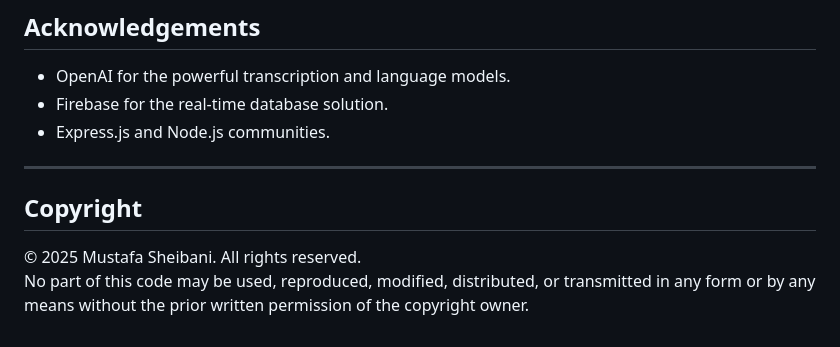
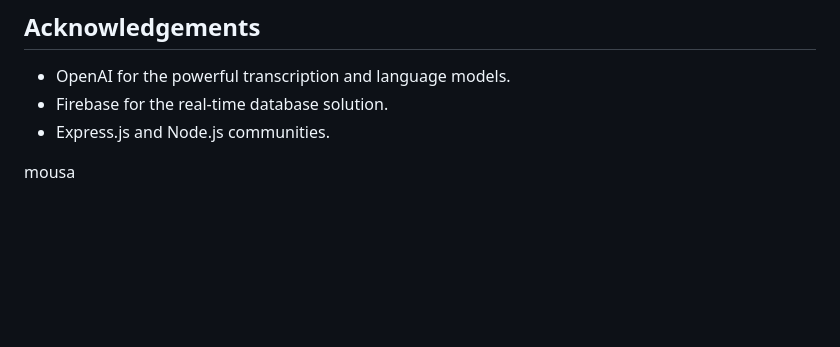
Before and after one commit to Capedbitmap/Edulytics, a Markdown page: README.md, the part around the change. Drawn GitHub-style; blank space fills up the shorter version.

```diff
--- a/README.md
+++ b/README.md
@@ -501,9 +501,5 @@ services:
 *   Firebase for the real-time database solution.
 *   Express.js and Node.js communities.
 
----
 
-## Copyright
-
-© 2025 Mustafa Sheibani. All rights reserved.
-No part of this code may be used, reproduced, modified, distributed, or transmitted in any form or by any means without the prior written permission of the copyright owner.
+mousa
```
